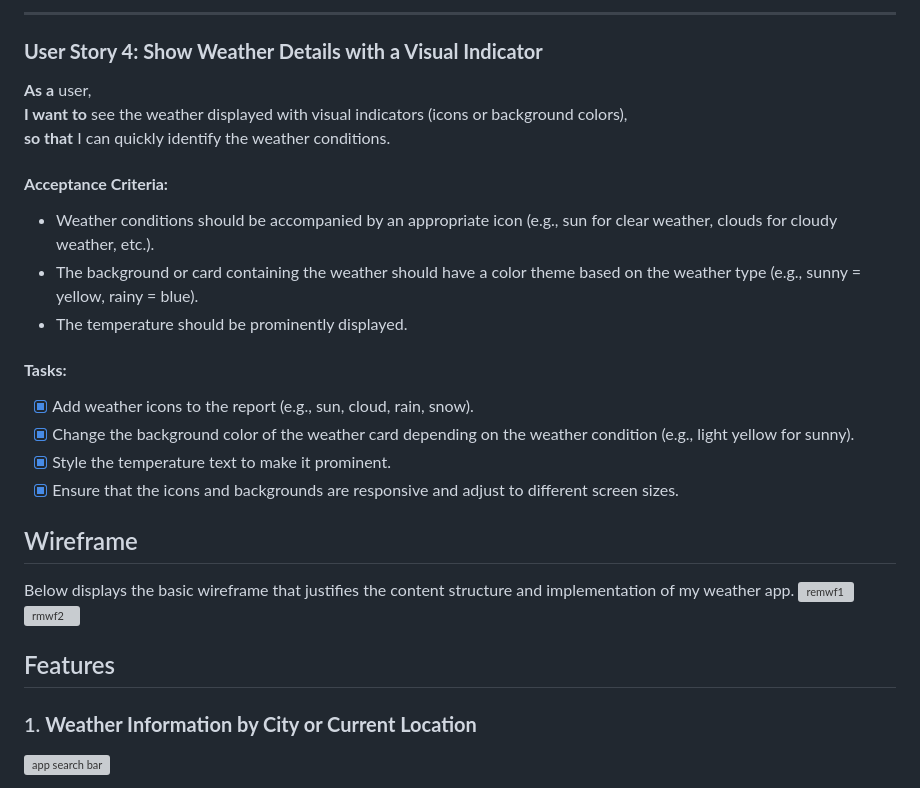
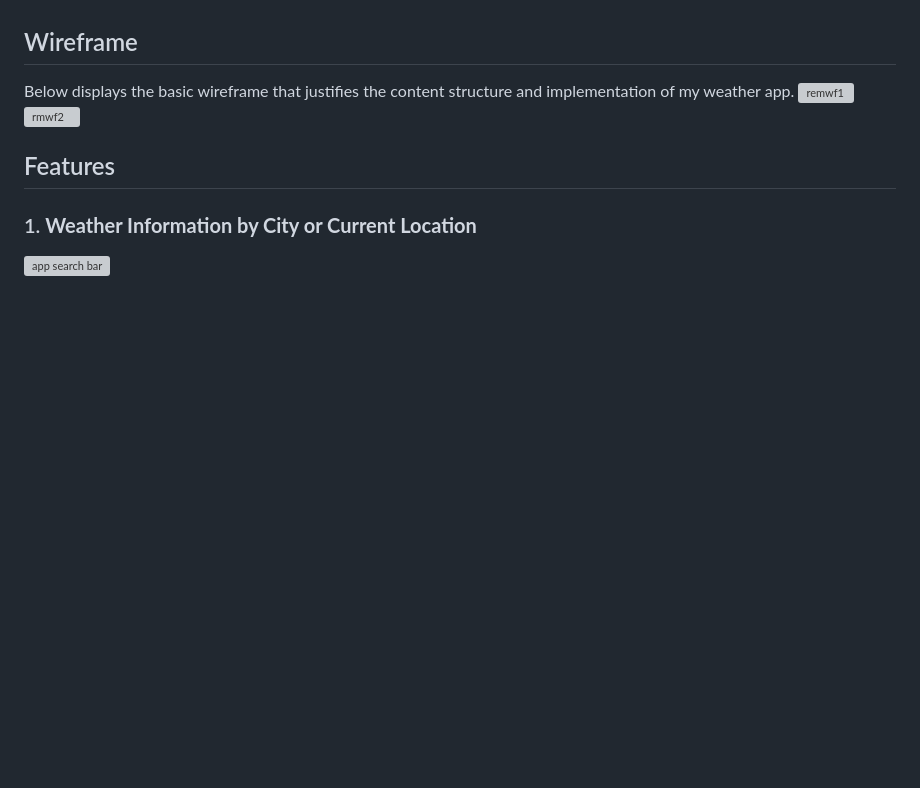
Before and after one commit to newworldhost/hackathon, a Markdown page: jack/README.md, the part around one of its changes. GitHub-like rendering; blank space fills up the shorter version; grey boxes are pictures that could not be loaded.

```diff
--- a/jack/README.md
+++ b/jack/README.md
@@ -70,28 +9,6 @@ This Weather App allows users to easily view current weather conditions based on
----
-
-### **User Story 4: Show Weather Details with a Visual Indicator**
-
-**As a** user,
-**I want to** see the weather displayed with visual indicators (icons or background colors),
-**so that** I can quickly identify the weather conditions.
-
-#### **Acceptance Criteria:**
-- Weather conditions should be accompanied by an appropriate icon (e.g., sun for clear weather, clouds for cloudy weather, etc.).
-- The background or card containing the weather should have a color theme based on the weather type (e.g., sunny = yellow, rainy = blue).
-- The temperature should be prominently displayed.
-
-#### **Tasks:**
-- [x] Add weather icons to the report (e.g., sun, cloud, rain, snow).
-- [x] Change the background color of the weather card depending on the weather condition (e.g., light yellow for sunny).
-- [x] Style the temperature text to make it prominent.
-- [x] Ensure that the icons and backgrounds are responsive and adjust to different screen sizes.
-
 ## Wireframe
 Below displays the basic wireframe that justifies the content structure and implementation of my weather app.
 ![remwf1](https://github.com/user-attachments/assets/65c8a224-19f7-483f-b883-a9a867d96c57) ![rmwf2](https://github.com/user-attachments/assets/d87c433b-948f-45d7-ba60-570f40338a59)
-
-
-
 
 ## Features
 
```
Also changed, not shown: other parts of jack/README.md (+0 -61 lines).
